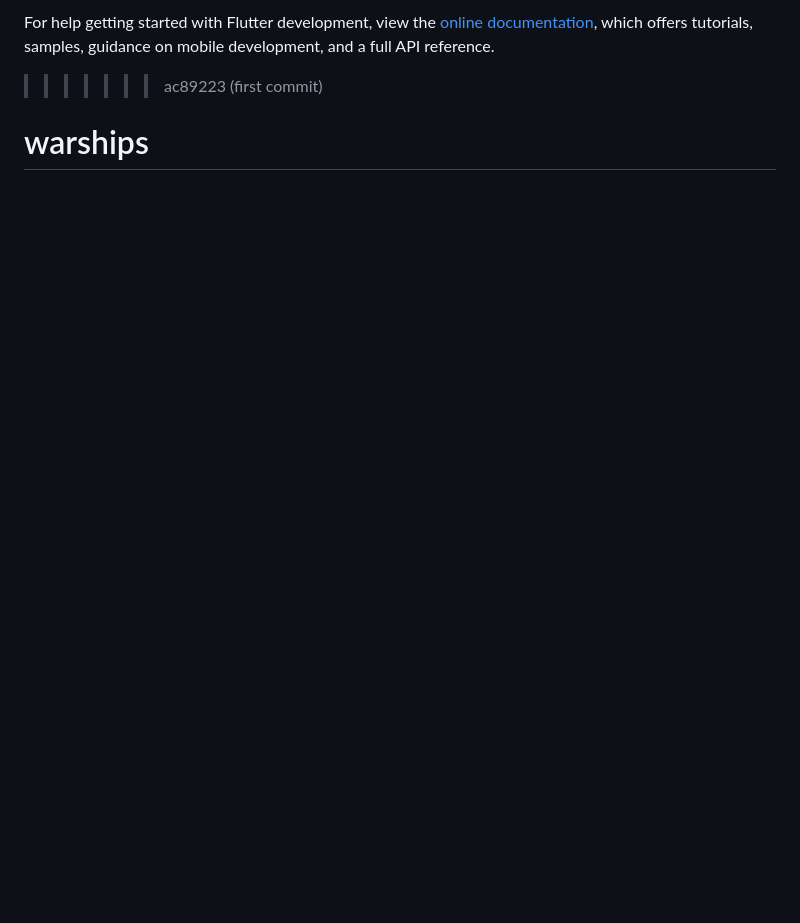
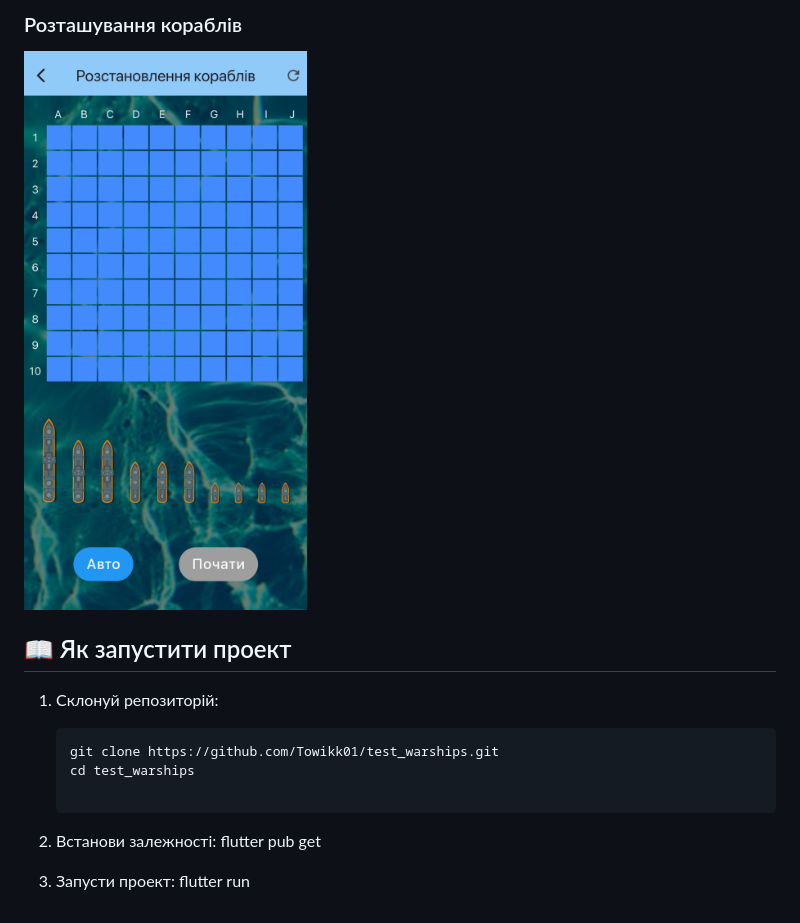
Before and after one commit to Towikk01/test_warships, a Markdown page: README.md, the part around the change printed below. Rendered like a GitHub page; pictures changed too: assets/second_screen.png (added); blank space fills up the shorter version.

````diff
--- a/README.md
+++ b/README.md
@@ -16,6 +19,16 @@ A few resources to get you started if this is your first Flutter project:
 
-For help getting started with Flutter development, view the
-[online documentation](https://docs.flutter.dev/), which offers tutorials,
-samples, guidance on mobile development, and a full API reference.
->>>>>>> ac89223 (first commit)
-# warships
+### Розташування кораблів
+![Розташування кораблів](assets/second_screen.png)
+
+
+## 📖 Як запустити проект
+1. Склонуй репозиторій:
+   ```bash
+   git clone https://github.com/Towikk01/test_warships.git
+   cd test_warships
+
+2. Встанови залежності:
+    flutter pub get
+
+3. Запусти проект:
+    flutter run
````
Also changed, not shown: other parts of README.md (+13 -10 lines), assets/first_screen.png (added).
